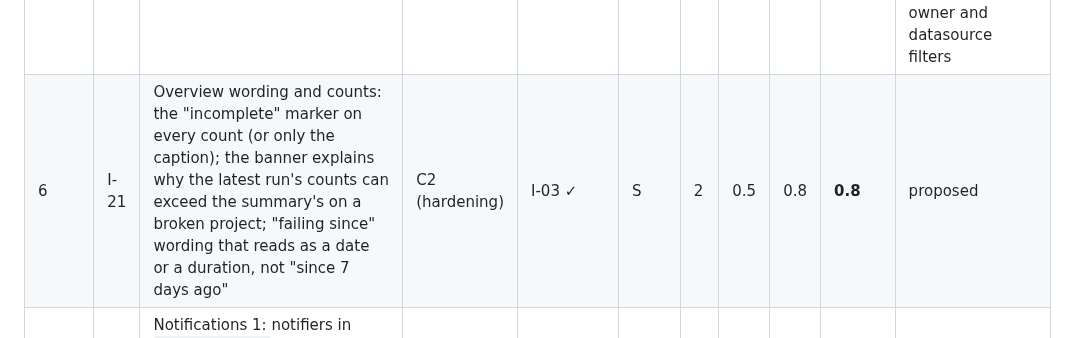
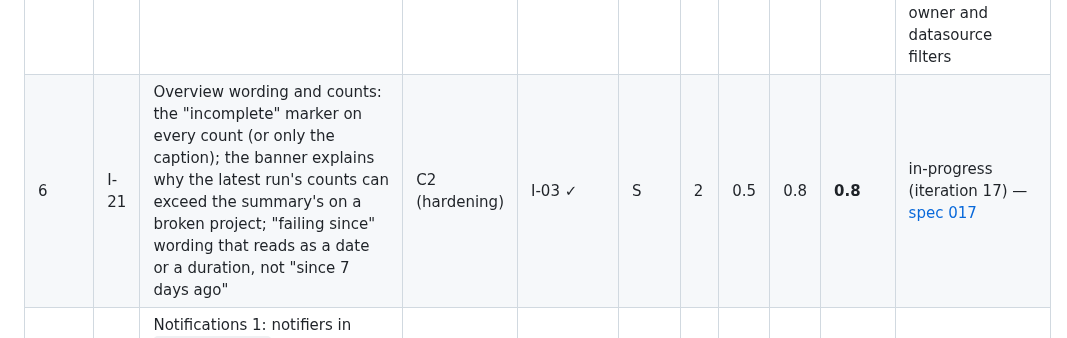
Before and after one commit to geoffkoh/tablewatch, a Markdown page: docs/product/BACKLOG.md, the part around one of its changes. GitHub-like rendering.

Commit message:
Spec 017 (UI): overview wording and counts (I-21)
Co-Authored-By: Claude Opus 5.5 <noreply@anthropic.com>

```diff
--- a/docs/product/BACKLOG.md
+++ b/docs/product/BACKLOG.md
@@ -59,7 +59,7 @@ definition of ready) → `in-progress` → `done`; or `dropped` with a reason.
 | — | I-39 | Source block polish: line numbers stay in view when the block is scrolled sideways (a sticky number column), so a long line can still be matched to its number (data-steward, iteration 6 VERIFY; spec 006 P16 allowed today's behaviour) | C4 (hardening) | I-29 ✓ | S | 2 | 0.5 | 1.0 | 1.0 | done (iteration 12, PR #17) — combined into [spec 012](specs/012-check-detail-polish.md) with I-27 |
 | 4a | I-43 | Count values name their unit: `failed_rows` shows `1 row` / `3 rows` and `row_count` `1,204 rows`, through spec 007's `count_noun` hook (two lines of data plus tests on both backends); `missing_count`, `duplicate_count` and `sql_metric` stay bare. Old results keep their text (data-steward, iteration 7 REFINE, spec 007 Q2) | E0, C2, C4 (hardening) | I-24 ✓ | S | 2 | 0.5 | 1.0 | **1.0** | done (iteration 14) — batched with I-35 part 2 in [spec 014](specs/014-datasource-by-name-count-units.md) |
 | — | I-04 | Check explorer tree with filters and search | C3 | I-03 ✓ | M | 2 | 1 | 0.8 | 0.8 | done (iteration 16) — part 1 (iteration 15, [spec 015](specs/015-check-explorer-tree.md)): the `/checks` tree, search and status filter; part 2 (iteration 16, [spec 016](specs/016-explorer-tag-owner-datasource.md)): tag, owner and datasource filters |
-| 6 | I-21 | Overview wording and counts: the "incomplete" marker on every count (or only the caption); the banner explains why the latest run's counts can exceed the summary's on a broken project; "failing since" wording that reads as a date or a duration, not "since 7 days ago" | C2 (hardening) | I-03 ✓ | S | 2 | 0.5 | 0.8 | **0.8** | proposed |
+| 6 | I-21 | Overview wording and counts: the "incomplete" marker on every count (or only the caption); the banner explains why the latest run's counts can exceed the summary's on a broken project; "failing since" wording that reads as a date or a duration, not "since 7 days ago" | C2 (hardening) | I-03 ✓ | S | 2 | 0.5 | 0.8 | **0.8** | in-progress (iteration 17) — [spec 017](specs/017-overview-wording-counts.md) |
 | 7 | I-06 | Notifications 1: notifiers in `tablewatch.yml` (webhook, Slack); per-check `notify:` inherited through `_defaults.yml`; state changes only | D1 (webhook, Slack), D2 | — | M | 3 | 3 | 0.8 | **4.5** | proposed |
 | 8 | I-16 | Selection honesty: a path or tag selector that matches nothing is an error, in the CLI and `tw.run()` (spec 001 R12); the run's `selection` is recorded in one form (project-relative) whether the caller passed absolute or relative paths | B1, E0 (hardening) | — | S | 2 | 2 | 0.8 | **3.2** | proposed — exit code decided 2026-09-27: exit 3 |
 | 9 | I-17 | CLI errors without tracebacks: store and file errors in `runs`, `history` and `--output-file` become a one-line message and exit 2; the CLI finds the project root through the same code as `tw.load()` (architect F6) | E0 (hardening) | — | S | 2 | 1 | 1.0 | **2.0** | proposed |
```
Also changed, not shown: other parts of docs/product/BACKLOG.md (+1 -1 lines), 1 other file.
